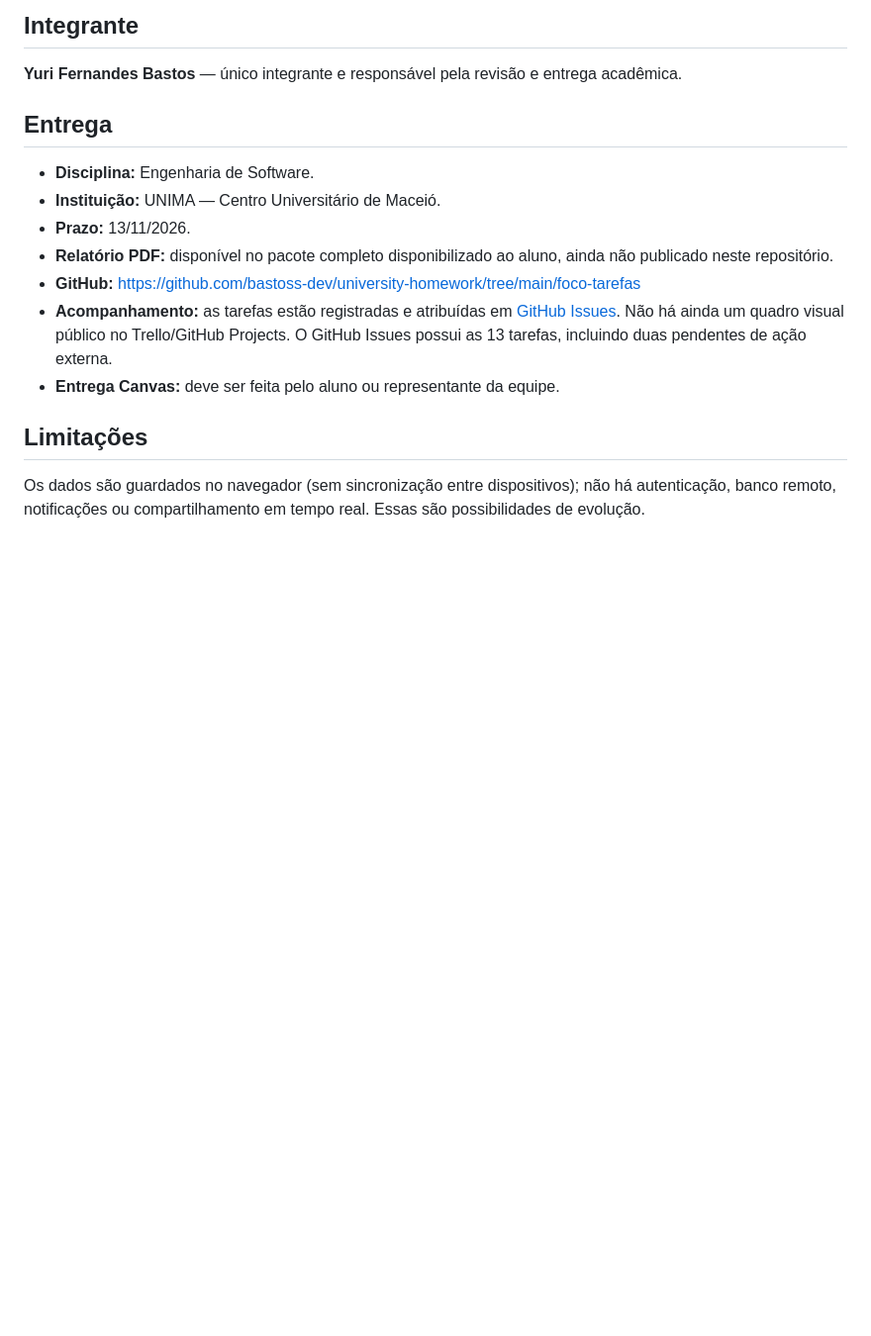
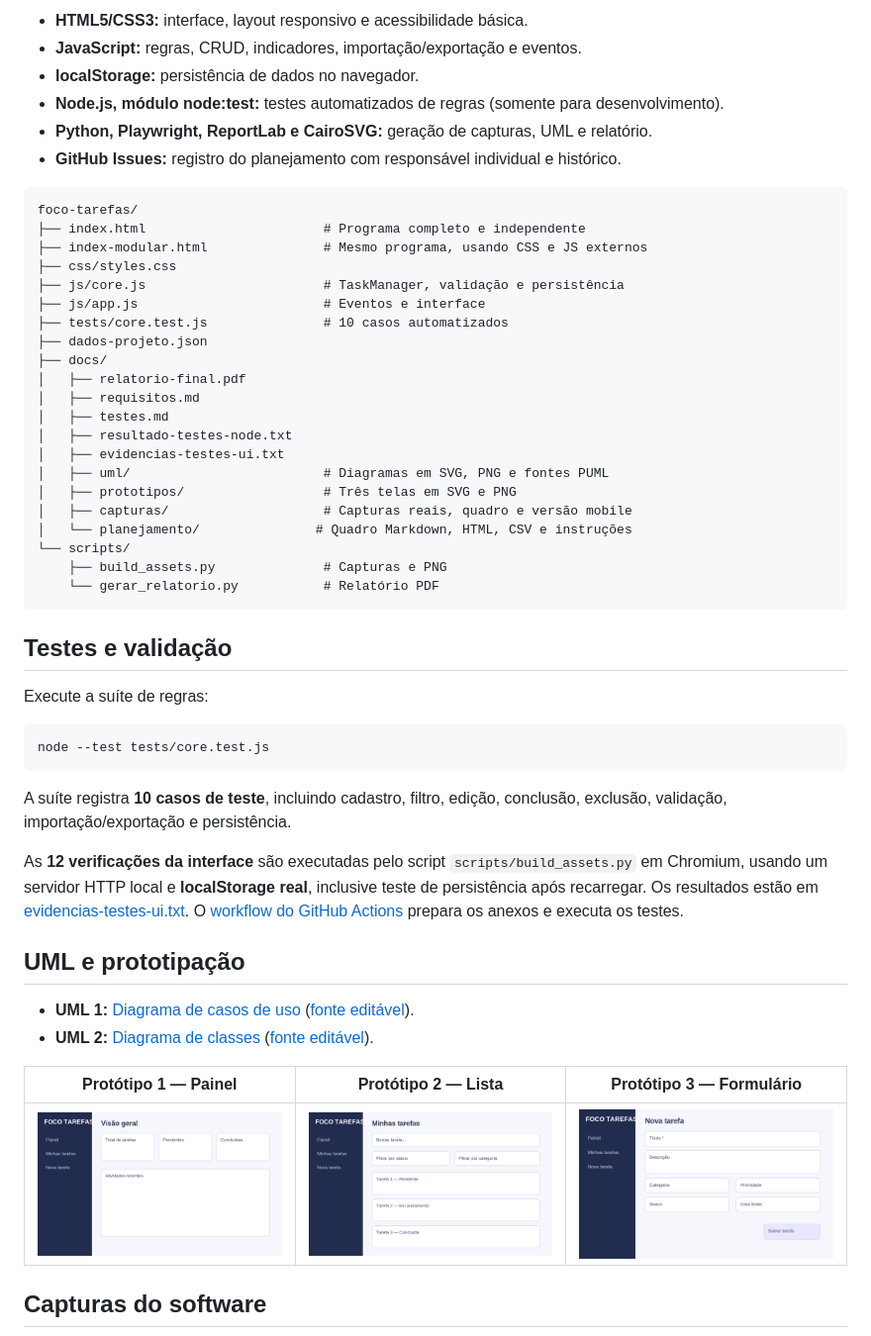
Before and after one commit to bastoss-dev/university-homework, a Markdown page: foco-tarefas/README.md, the part around one of its changes. Shown at 99% size. Rendered like a GitHub page; blank space fills up the shorter version.

````diff
--- a/foco-tarefas/README.md
+++ b/foco-tarefas/README.md
@@ -46,18 +44,55 @@ Durante a preparação do pacote completo foram reportados **10 testes automatiz
 
-## Integrante
+- **HTML5/CSS3:** interface, layout responsivo e acessibilidade básica.
+- **JavaScript:** regras, CRUD, indicadores, importação/exportação e eventos.
+- **localStorage:** persistência de dados no navegador.
+- **Node.js, módulo node:test:** testes automatizados de regras (somente para desenvolvimento).
+- **Python, Playwright, ReportLab e CairoSVG:** geração de capturas, UML e relatório.
+- **GitHub Issues:** registro do planejamento com responsável individual e histórico.
 
-**Yuri Fernandes Bastos** — único integrante e responsável pela revisão e entrega acadêmica.
+```text
+foco-tarefas/
+├── index.html                       # Programa completo e independente
+├── index-modular.html               # Mesmo programa, usando CSS e JS externos
+├── css/styles.css
+├── js/core.js                       # TaskManager, validação e persistência
+├── js/app.js                        # Eventos e interface
+├── tests/core.test.js               # 10 casos automatizados
+├── dados-projeto.json
+├── docs/
+│   ├── relatorio-final.pdf
+│   ├── requisitos.md
+│   ├── testes.md
+│   ├── resultado-testes-node.txt
+│   ├── evidencias-testes-ui.txt
+│   ├── uml/                         # Diagramas em SVG, PNG e fontes PUML
+│   ├── prototipos/                  # Três telas em SVG e PNG
+│   ├── capturas/                    # Capturas reais, quadro e versão mobile
+│   └── planejamento/               # Quadro Markdown, HTML, CSV e instruções
+└── scripts/
+    ├── build_assets.py              # Capturas e PNG
+    └── gerar_relatorio.py           # Relatório PDF
+```
 
-## Entrega
+## Testes e validação
 
-- **Disciplina:** Engenharia de Software.
-- **Instituição:** UNIMA — Centro Universitário de Maceió.
-- **Prazo:** 13/11/2026.
-- **Relatório PDF:** disponível no pacote completo disponibilizado ao aluno, ainda não publicado neste repositório.
-- **GitHub:** https://github.com/bastoss-dev/university-homework/tree/main/foco-tarefas
-- **Acompanhamento:** as tarefas estão registradas e atribuídas em [GitHub Issues](https://github.com/bastoss-dev/university-homework/issues). Não há ainda um quadro visual público no Trello/GitHub Projects. O GitHub Issues possui as 13 tarefas, incluindo duas pendentes de ação externa.
-- **Entrega Canvas:** deve ser feita pelo aluno ou representante da equipe.
+Execute a suíte de regras:
 
-## Limitações
+```bash
+node --test tests/core.test.js
+```
 
-Os dados são guardados no navegador (sem sincronização entre dispositivos); não há autenticação, banco remoto, notificações ou compartilhamento em tempo real. Essas são possibilidades de evolução.
+A suíte registra **10 casos de teste**, incluindo cadastro, filtro, edição, conclusão, exclusão, validação, importação/exportação e persistência.
+
+As **12 verificações da interface** são executadas pelo script `scripts/build_assets.py` em Chromium, usando um servidor HTTP local e **localStorage real**, inclusive teste de persistência após recarregar. Os resultados estão em [evidencias-testes-ui.txt](docs/evidencias-testes-ui.txt). O [workflow do GitHub Actions](https://github.com/bastoss-dev/university-homework/actions/workflows/foco-tarefas-assets.yml) prepara os anexos e executa os testes.
+
+## UML e prototipação
+
+- **UML 1:** [Diagrama de casos de uso](docs/uml/casos-de-uso.png) ([fonte editável](docs/uml/casos-de-uso.puml)).
+- **UML 2:** [Diagrama de classes](docs/uml/classes.png) ([fonte editável](docs/uml/classes.puml)).
+
+| Protótipo 1 — Painel | Protótipo 2 — Lista | Protótipo 3 — Formulário |
+|---|---|---|
+| ![Protótipo do painel](docs/prototipos/01-painel.png) | ![Protótipo de lista](docs/prototipos/02-lista.png) | ![Protótipo do formulário](docs/prototipos/03-formulario.png) |
+
+## Capturas do software
+
````
Also changed, not shown: other parts of foco-tarefas/README.md (+58 -31 lines).
